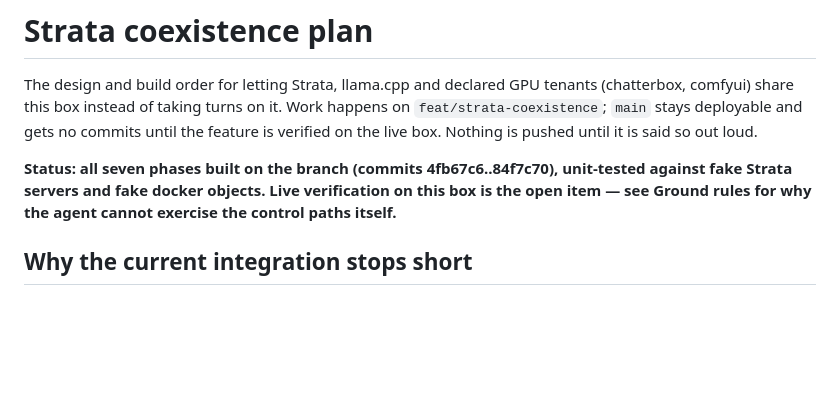
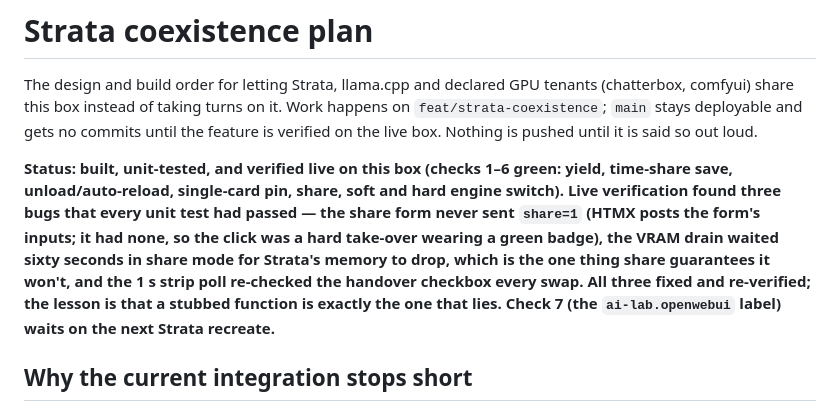
Before and after one commit to scratchhax/model-loader, a Markdown page: docs/STRATA_COEXISTENCE.md, the part around the change. Drawn GitHub-style; blank space fills up the shorter version.

Commit message:
Live verification done; refresh the plan status and the overview shot
Checks 1-6 green on the real box, including the two share bugs and the
poll-reset checkbox the unit tests waved through. The overview
screenshot now shows the Engine row, the Strata-pinned RAM line and a
generation in flight; alt text adjusted to match.

```diff
--- a/docs/STRATA_COEXISTENCE.md
+++ b/docs/STRATA_COEXISTENCE.md
@@ -5,10 +5,15 @@ The design and build order for letting Strata, llama.cpp and declared GPU tenant
 `feat/strata-coexistence`; `main` stays deployable and gets no commits until the feature
 is verified on the live box. Nothing is pushed until it is said so out loud.
 
-**Status: all seven phases built on the branch (commits 4fb67c6..84f7c70), unit-tested
-against fake Strata servers and fake docker objects. Live verification on this box is
-the open item — see Ground rules for why the agent cannot exercise the control paths
-itself.**
+**Status: built, unit-tested, and verified live on this box (checks 1–6 green: yield,
+time-share save, unload/auto-reload, single-card pin, share, soft and hard engine
+switch). Live verification found three bugs that every unit test had passed — the
+share form never sent `share=1` (HTMX posts the form's inputs; it had none, so the
+click was a hard take-over wearing a green badge), the VRAM drain waited sixty seconds
+in share mode for Strata's memory to drop, which is the one thing share guarantees it
+won't, and the 1 s strip poll re-checked the handover checkbox every swap. All three
+fixed and re-verified; the lesson is that a stubbed function is exactly the one that
+lies. Check 7 (the `ai-lab.openwebui` label) waits on the next Strata recreate.**
 
 ## Why the current integration stops short
 
```
Also changed, not shown: README.md (+1 -1 lines), docs/model_loader.png.
